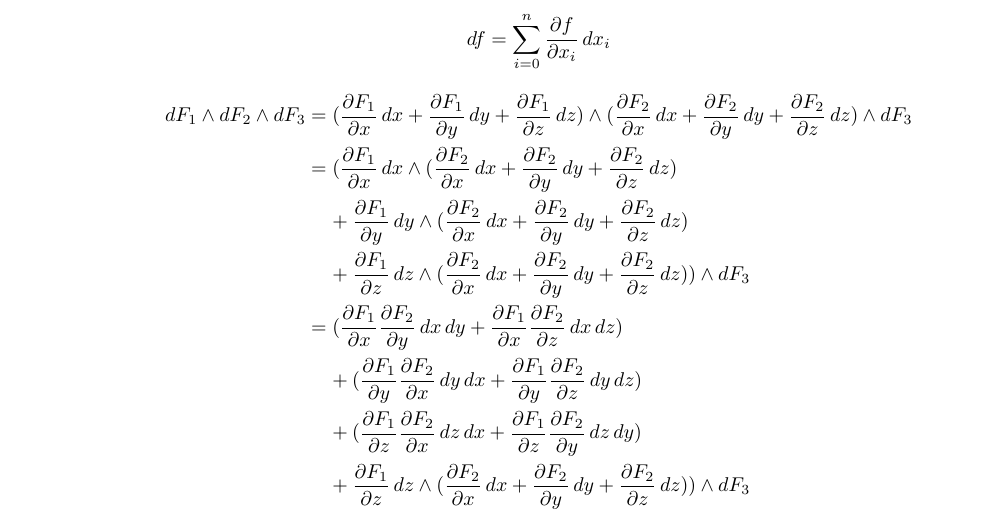
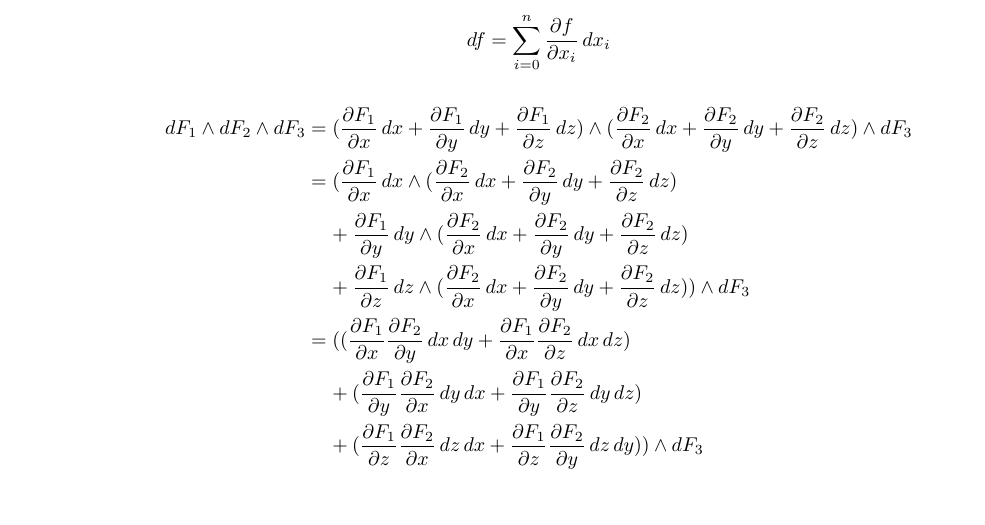
Before and after one commit to poonkeegan/school, a LaTeX document (matb42/a10.tex): part of page 1 of 10, cut so that both start at the same text. Compiled offline with pdfLaTeX.

Commit message:
Mon Mar 26 15:41:46 EDT 2018

```diff
--- a/matb42/a10.tex
+++ b/matb42/a10.tex
@@ -58,10 +58,9 @@ Apr 3rd 2018}
                 &= (\partis{x}{F_1} \, dx \wedge (\partis{x}{F_2} \, dx + \partis{y}{F_2} \, dy + \partis{z}{F_2} \, dz) \\
                 &\; \; \; \; + \partis{y}{F_1} \, dy \wedge (\partis{x}{F_2} \, dx + \partis{y}{F_2} \, dy + \partis{z}{F_2} \, dz) \\
                 &\; \; \; \; + \partis{z}{F_1} \, dz \wedge (\partis{x}{F_2} \, dx + \partis{y}{F_2} \, dy + \partis{z}{F_2} \, dz) ) \wedge dF_3 \\
-                &= (\partis{x}{F_1} \partis{y}{F_2} \, dx \, dy + \partis{x}{F_1} \partis{z}{F_2} \, dx \, dz) \\
+                &= ((\partis{x}{F_1} \partis{y}{F_2} \, dx \, dy + \partis{x}{F_1} \partis{z}{F_2} \, dx \, dz) \\
                 &\; \; \; \; + (\partis{y}{F_1} \partis{x}{F_2} \, dy \, dx + \partis{y}{F_1} \partis{z}{F_2} \, dy \, dz) \\
-                &\; \; \; \; + (\partis{z}{F_1} \partis{x}{F_2} \, dz \, dx + \partis{z}{F_1} \partis{y}{F_2} \, dz \, dy) \\
-                &\; \; \; \; + \partis{z}{F_1} \, dz \wedge (\partis{x}{F_2} \, dx + \partis{y}{F_2} \, dy + \partis{z}{F_2} \, dz) ) \wedge dF_3 \\
+                &\; \; \; \; + (\partis{z}{F_1} \partis{x}{F_2} \, dz \, dx + \partis{z}{F_1} \partis{y}{F_2} \, dz \, dy))\wedge dF_3 \\
             \end{align*}
     \end{enumerate}
     \newpage
```
Also changed, not shown: matb42/a10.pdf.
